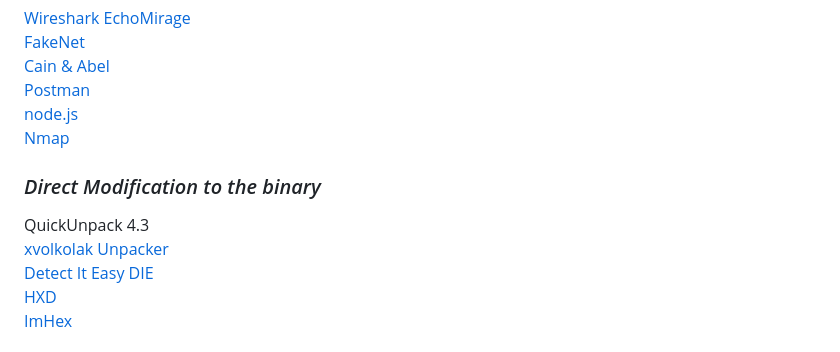
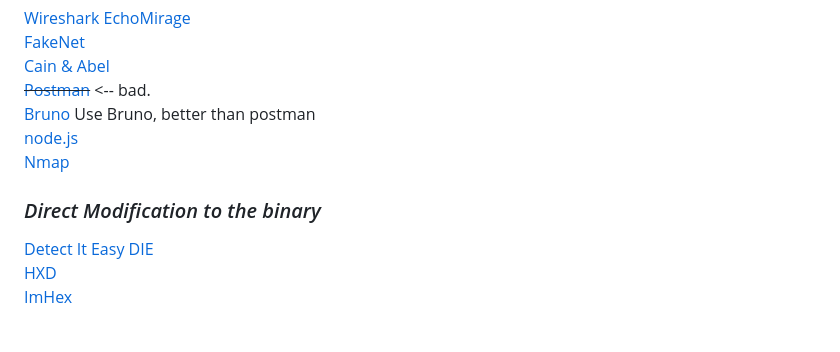
Before and after one commit to phikill/RE_PUBG_LITE, a Markdown page: README.md, the part around the change. GitHub-like rendering.

Commit message:
Update tools list in README.md
Removed Postman from the list of tools and added Bruno as a better alternative.

```diff
--- a/README.md
+++ b/README.md
@@ -324,15 +324,14 @@ name of the tools so I don't forget
 [EchoMirage](https://sourceforge.net/projects/echomirage.oldbutgold.p/)
 [FakeNet](https://github.com/fireeye/flare-fakenet-ng/releases)
 [Cain & Abel](https://sectools.org/tool/cain/)
-[Postman](https://www.postman.com/)
+ ~~[Postman](https://www.postman.com/)~~  <-- bad.
+[Bruno](https://www.usebruno.com/)   Use Bruno, better than postman
 [node.js](https://nodejs.org/)
 [Nmap](https://nmap.org/)
 
 
 ### *Direct Modification to the binary*
 
-QuickUnpack 4.3
-[xvolkolak Unpacker](https://n10info.blogspot.com/2018/03/xvolkolak-010.html)
 [Detect It Easy DIE](https://github.com/horsicq/Detect-It-Easy)
 [HXD](https://mh-nexus.de/en/hxd/)
 [ImHex](https://imhex.werwolv.net/)
```
